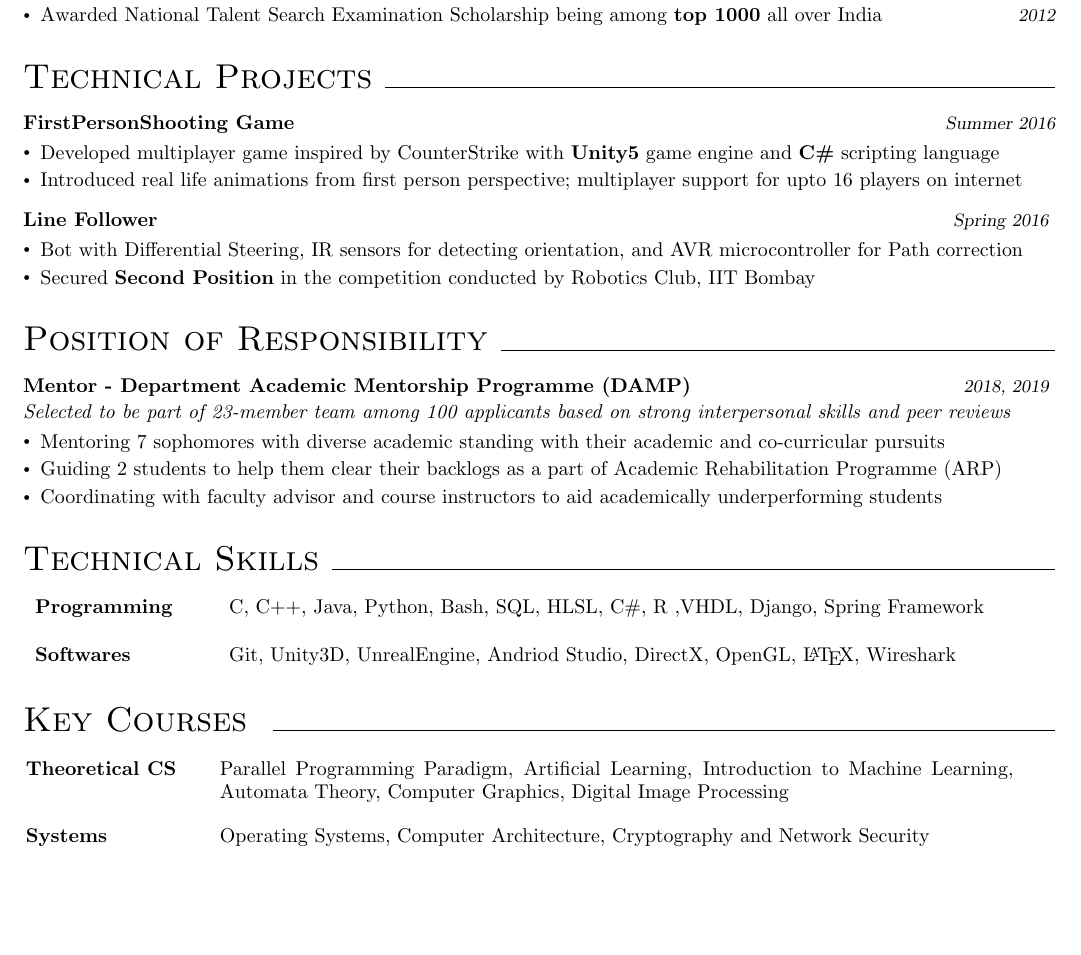
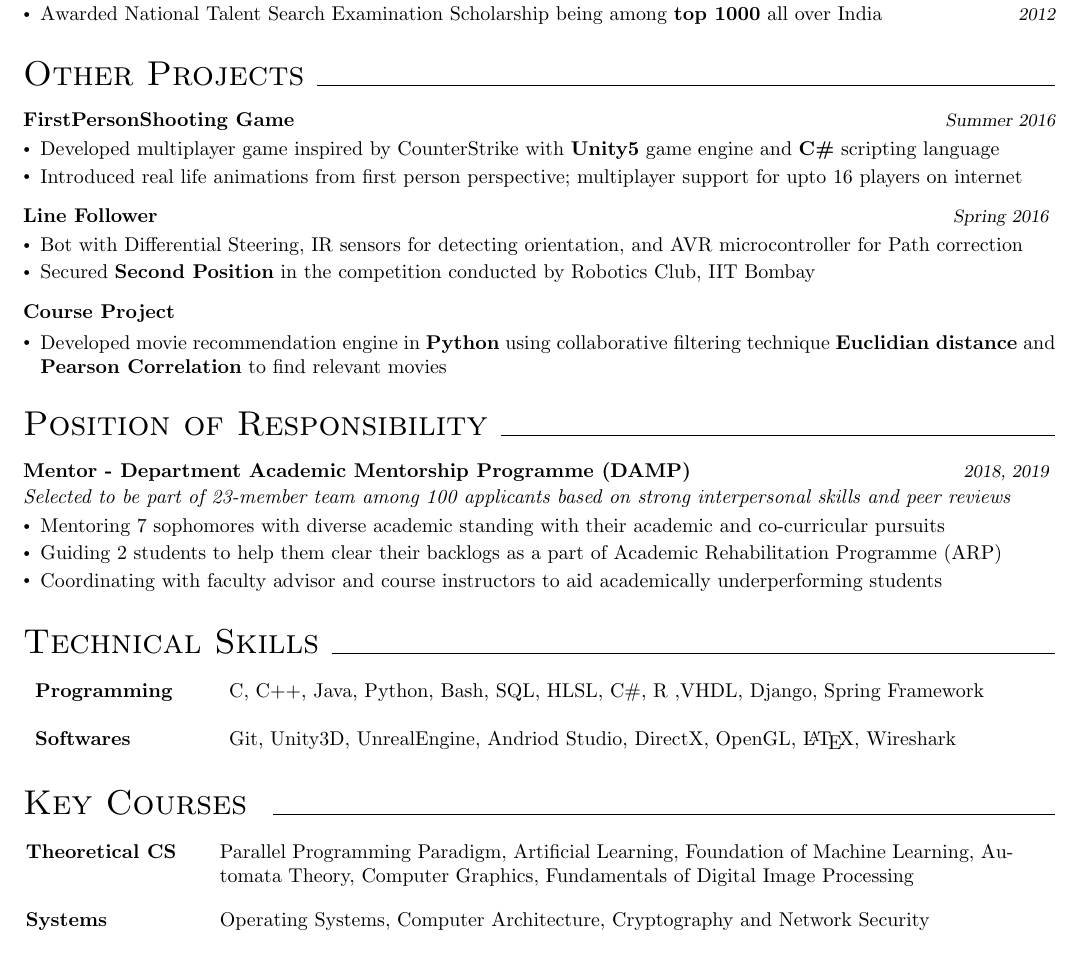
Before and after one commit to ministark/Resume, a LaTeX CV (Resume.tex): part of page 2 of 2, cut so that both start at the same text, the shorter picture padded with empty space. Compiled offline with pdfLaTeX.

Commit message:
Final Round2 Resume

```diff
--- a/Resume.tex
+++ b/Resume.tex
@@ -171,7 +171,7 @@ Pursuing {\bf Honours} degree in Department Computer Science and Engineering\\
 
 
 %%%%%%%%%%%%%%%%%%%%%%%%%%%%%%%%%%%%%%%%%%%%%%%%%%%%%%%%%%%%%%%%%%%%%%%%%%%%%%%%%%%%%%%%%%%%%%%%%%%%%%%%%%%%%%%%%%%%%%%%%%%%%%%%%%%%%
-\section*{\LARGE Technical Projects\xfilll[0pt]{0.5pt}}
+\section*{\LARGE Other Projects\xfilll[0pt]{0.5pt}}
 \vspace{-4pt}
 \textbf{FirstPersonShooting Game} \hfill{\sl \small Summer 2016}\\
   \vspace{-17pt}
@@ -198,14 +198,14 @@ Pursuing {\bf Honours} degree in Department Computer Science and Engineering\\
 %       \item 3D replication of famous game Tank in Unity each player has a tank that can fire shell any direction it wants
 %       \item Shell explosion imitation and third person dynamic camera that auto-resizes to include both players in screen
 %     \end{itemize}
-% \textbf{Other Projects}
-%   \vspace{-4pt}
-%     \begin{itemize}[itemsep = -0.75 mm, leftmargin=*]
-%       \item Developed  movie recommendation engine in {\bf Python} using collaborative filtering technique \textbf{Euclidian distance} and \textbf{Pearson Correlation} to find relevant movies
-%       \item 3D replication of famous game Tank in Unity each player has a tank that can fire shell any direction it wants
-%       % \item {\bf Bluetooth Control Bot}: A bot controlled by app via bluetooth module, with 12V battery and 4-wheel drive
-%       % \item  Modified version of the famous Breakout game, consisting of attractive/repulsive magnets using Box2D
-%     \end{itemize}
+\textbf{Course Project}
+  \vspace{-4pt}
+    \begin{itemize}[itemsep = -0.75 mm, leftmargin=*]
+      \item Developed  movie recommendation engine in {\bf Python} using collaborative filtering technique \textbf{Euclidian distance} and \textbf{Pearson Correlation} to find relevant movies
+      % \item 3D replication of famous game Tank in Unity each player has a tank that can fire shell any direction it wants
+      % \item {\bf Bluetooth Control Bot}: A bot controlled by app via bluetooth module, with 12V battery and 4-wheel drive
+      % \item  Modified version of the famous Breakout game, consisting of attractive/repulsive magnets using Box2D
+    \end{itemize}
 
 %%%%%%%%%%%%%%%%%%%%%%%%%%%%%%%%%%%%%%%%%%%%%%%%%%%%%%   Position of Responsibility   %%%%%%%%%%%%%%%%%%%%%%%%%%%%%%%%%%%%%%%%%%%%%%%%%%%%%%%
 
@@ -238,7 +238,7 @@ Pursuing {\bf Honours} degree in Department Computer Science and Engineering\\
 \vspace{-4pt}
 \hspace{-8pt}
   \begin{tabular}{p{30mm} p{14cm}}
-  	\textbf{Theoretical CS} &Parallel Programming Paradigm, Artificial Learning, Introduction to Machine Learning, Automata Theory, Computer Graphics, Digital Image Processing \\
+  	\textbf{Theoretical CS} &Parallel Programming Paradigm, Artificial Learning, Foundation of Machine Learning, Automata Theory, Computer Graphics, Fundamentals of Digital Image Processing \\
     \vspace{0.5 mm}\textbf{Systems} & \vspace{0.5 mm} Operating Systems, Computer Architecture, Cryptography and Network Security \\
   \end{tabular}
   \vspace{-3pt}\\
```
